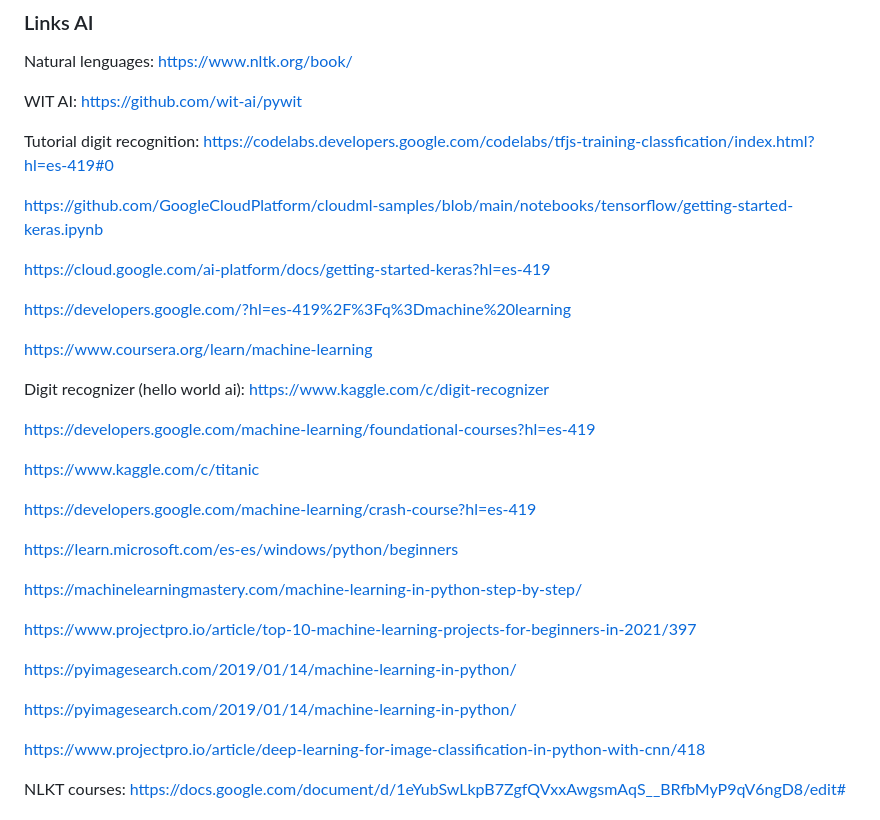
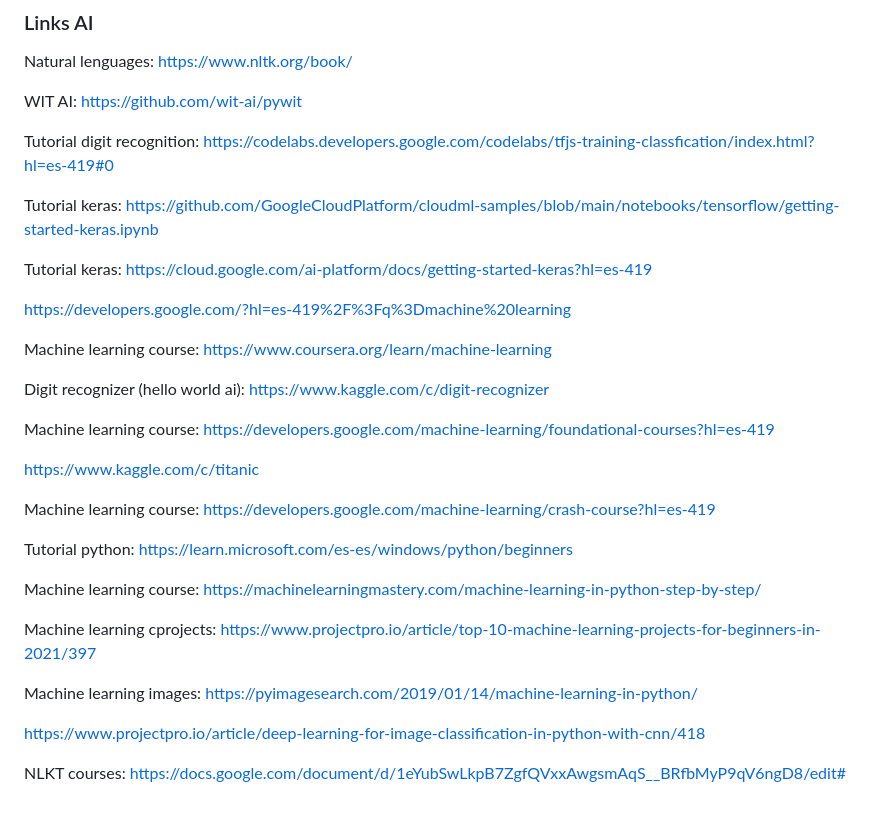
Before and after one commit to arnaualbert/doctor_ai, a Markdown page: README.md, the part around the change. Drawn GitHub-style.

```diff
--- a/README.md
+++ b/README.md
@@ -24,31 +24,29 @@ WIT AI: https://github.com/wit-ai/pywit
 
 Tutorial digit recognition: https://codelabs.developers.google.com/codelabs/tfjs-training-classfication/index.html?hl=es-419#0
 
-https://github.com/GoogleCloudPlatform/cloudml-samples/blob/main/notebooks/tensorflow/getting-started-keras.ipynb
+Tutorial keras: https://github.com/GoogleCloudPlatform/cloudml-samples/blob/main/notebooks/tensorflow/getting-started-keras.ipynb
 
-https://cloud.google.com/ai-platform/docs/getting-started-keras?hl=es-419
+Tutorial keras: https://cloud.google.com/ai-platform/docs/getting-started-keras?hl=es-419
 
 https://developers.google.com/?hl=es-419%2F%3Fq%3Dmachine%20learning
 
-https://www.coursera.org/learn/machine-learning
+Machine learning course: https://www.coursera.org/learn/machine-learning
 
 Digit recognizer (hello world ai): https://www.kaggle.com/c/digit-recognizer
 
-https://developers.google.com/machine-learning/foundational-courses?hl=es-419
+Machine learning course: https://developers.google.com/machine-learning/foundational-courses?hl=es-419
 
 https://www.kaggle.com/c/titanic
 
-https://developers.google.com/machine-learning/crash-course?hl=es-419
+Machine learning course: https://developers.google.com/machine-learning/crash-course?hl=es-419
 
-https://learn.microsoft.com/es-es/windows/python/beginners
+Tutorial python: https://learn.microsoft.com/es-es/windows/python/beginners
 
-https://machinelearningmastery.com/machine-learning-in-python-step-by-step/
+Machine learning course: https://machinelearningmastery.com/machine-learning-in-python-step-by-step/
 
-https://www.projectpro.io/article/top-10-machine-learning-projects-for-beginners-in-2021/397
+Machine learning cprojects: https://www.projectpro.io/article/top-10-machine-learning-projects-for-beginners-in-2021/397
 
-https://pyimagesearch.com/2019/01/14/machine-learning-in-python/
-
-https://pyimagesearch.com/2019/01/14/machine-learning-in-python/
+Machine learning images: https://pyimagesearch.com/2019/01/14/machine-learning-in-python/
 
 https://www.projectpro.io/article/deep-learning-for-image-classification-in-python-with-cnn/418
 
```
